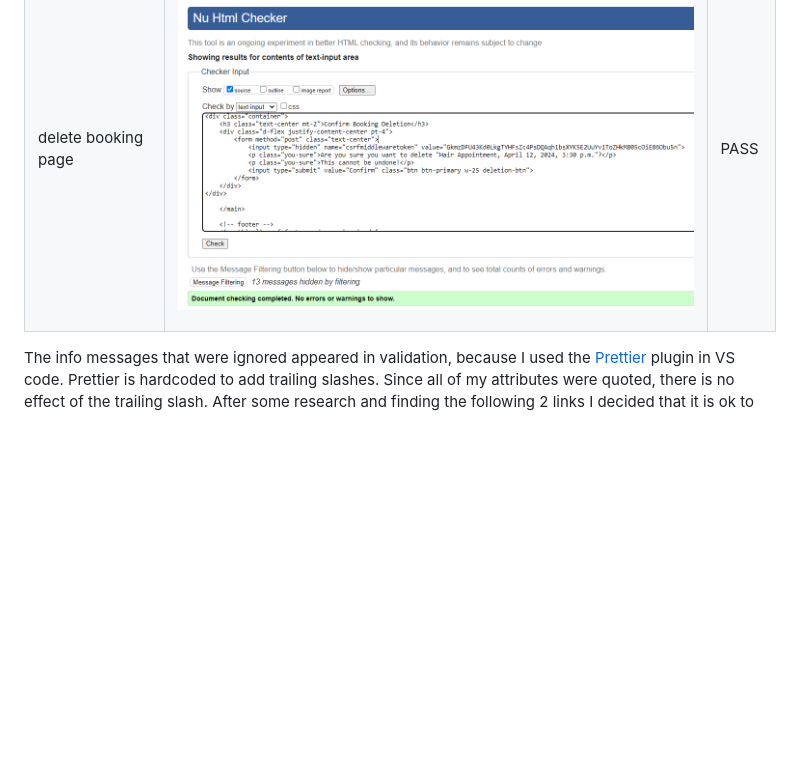
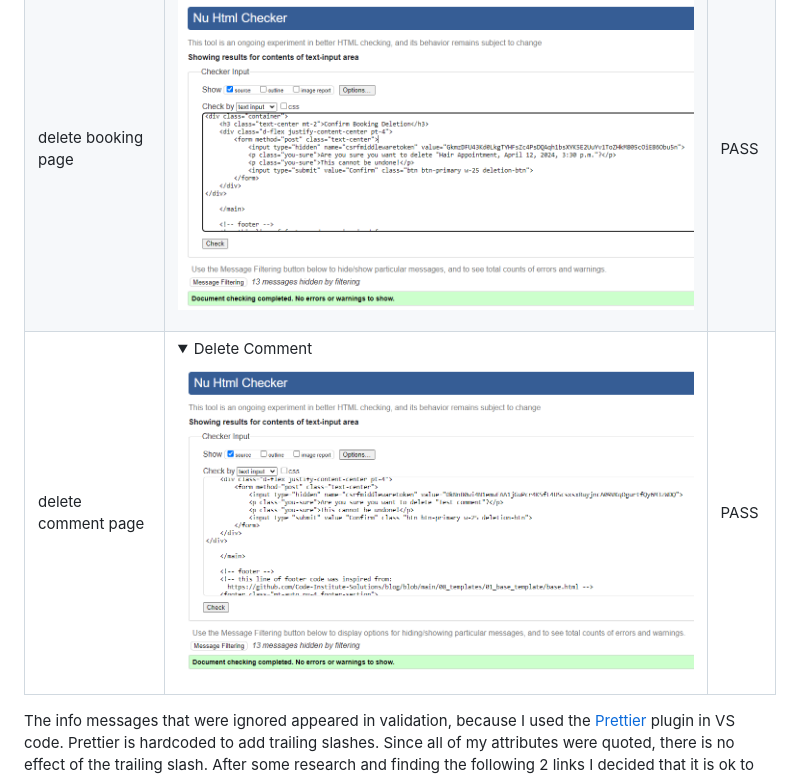
Before and after one commit to KSDunne/statement_beauty, a Markdown page: TESTING.md, the part around the change printed below. GitHub-like rendering; pictures changed too: docs/readme_images/validation/comment_confirm_delete_html.PNG (added); folded sections open; blank space fills up the shorter version.

Commit message:
Add comment confirm delete testing results to README

```diff
--- a/TESTING.md
+++ b/TESTING.md
@@ -18,6 +18,7 @@ All HTML pages were tested with the [W3C HTML Validator](https://validator.w3.or
 | logout page            |  <details><summary>Sign Out</summary><img src="./docs/readme_images/validation/logout_page_html.PNG"></details>                         | PASS   |
 | edit booking page      |  <details><summary>Edit Booking</summary><img src="./docs/readme_images/validation/edit_makeover_page.PNG"></details>                   | PASS   |
 | delete booking page    |  <details><summary>Delete Booking</summary><img src="./docs/readme_images/validation/booking_confirm_delete_html.PNG"></details>        | PASS   |
+| delete comment page    |  <details><summary>Delete Comment</summary><img src="./docs/readme_images/validation/comment_confirm_delete_html.PNG"></details>        | PASS   |
 
 The info messages that were ignored appeared in validation, because I used the [Prettier](https://prettier.io/) plugin in VS code. Prettier is hardcoded to add trailing slashes. Since all of my attributes were quoted, there is no effect of the trailing slash. After some research and finding the following 2 links I decided that it is ok to ignore these info messages in this instance.
 
```
Also changed, not shown: other parts of TESTING.md (+1 -1 lines), docs/readme_images/validation/comments_js_code.PNG (added).
